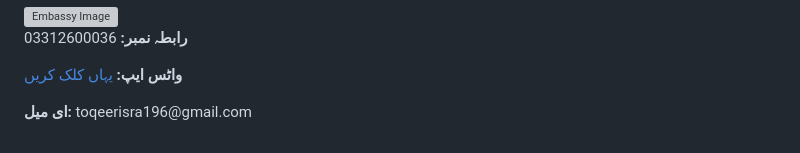
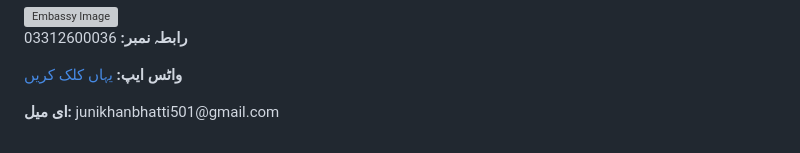
Before and after one commit to qadirjahan003/Junaid-Services, a Markdown page: README.md, the part around the change. GitHub-like rendering; grey boxes are pictures that could not be loaded.

```diff
--- a/README.md
+++ b/README.md
@@ -78,4 +78,4 @@
   <section class="contact-box" id="contact">
     <p><strong>رابطہ نمبر:</strong> 03312600036</p>
     <p><strong>واٹس ایپ:</strong> <a href="https://wa.me/923312600036?text=میں%20اٹیسٹیشن%20کے%20بارے%20میں%20معلومات%20چاہتا%20ہوں" target="_blank">یہاں کلک کریں</a></p>
-    <p><strong>ای میل:</strong> toqeerisra196@gmail.com</p>
+    <p><strong>ای میل:</strong> junikhanbhatti501@gmail.com</p>
```
